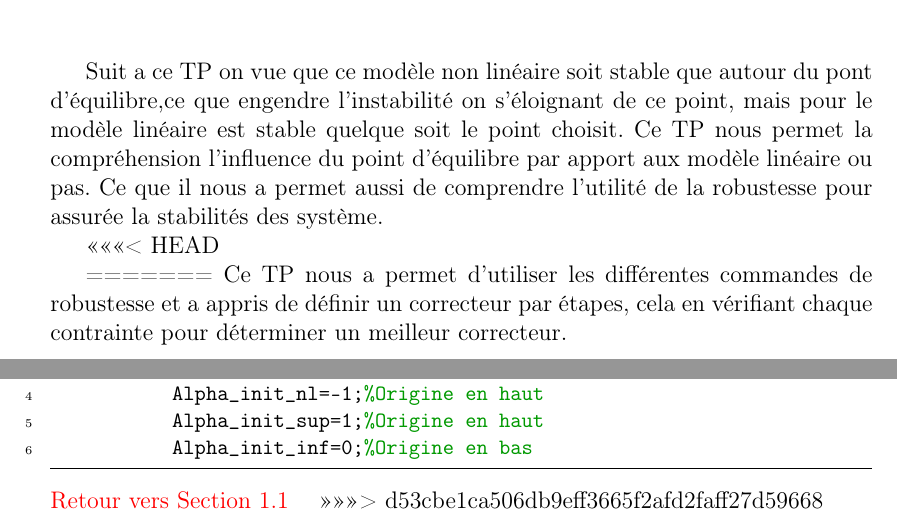
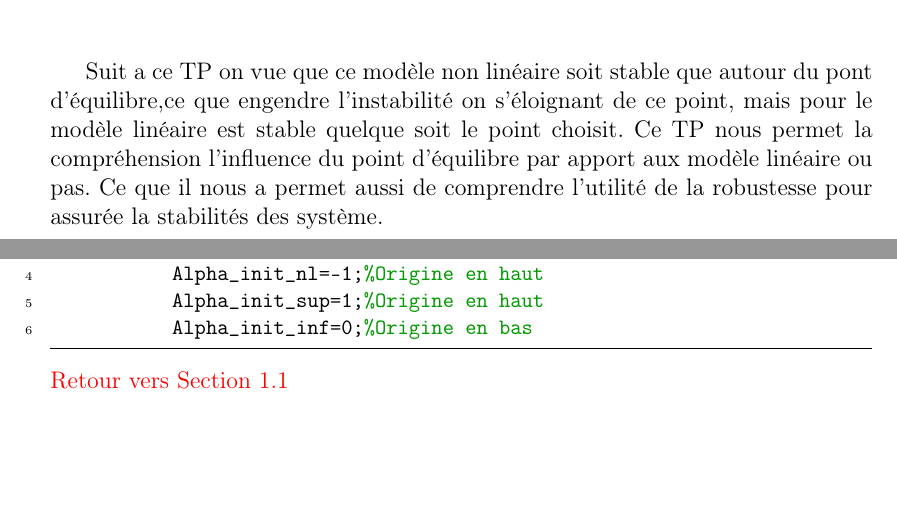
Before and after one commit to faridbouyoucef/syslininvone, a LaTeX document (SystemeLineaire1.tex): two parts of pages 25 and 27 of 27, joined at a grey line, cut so that both start at the same text, the shorter picture padded with empty space. Compiled offline with pdfLaTeX.

Commit message:
anexe dayen ayahvive

```diff
--- a/SystemeLineaire1.tex
+++ b/SystemeLineaire1.tex
@@ -724,24 +724,7 @@ ces valeurs de $K\{int\}$ on permis de corriger l'erreur de position de $\theta$
 
 
 
-<<<<<<< HEAD
 
- %\chapter*{Annexe}
-% \addcontentsline{toc}{chapter}{Introduction}
-
-% CODE MATLAB
-
-
-%\begin{verbatim}
-
-
-
-
-
-% \end{verbatim}
-
-=======
-Ce TP nous a permet d'utiliser les différentes commandes de robustesse et a appris de définir un correcteur par étapes, cela en vérifiant chaque contrainte pour déterminer un meilleur correcteur.\\
 
 
 
@@ -759,7 +742,6 @@ Ce TP nous a permet d'utiliser les différentes commandes de robustesse et a app
 		%\hyperref[sec:hello]{Retour vers Section 1.1}
 		\hyperref[annexe1]{Retour vers Section 1.1}\label{section1.1}
 \end{appendices}
->>>>>>> d53cbe1ca506db9eff3665f2afd2faff27d59668
 
 
 
```
